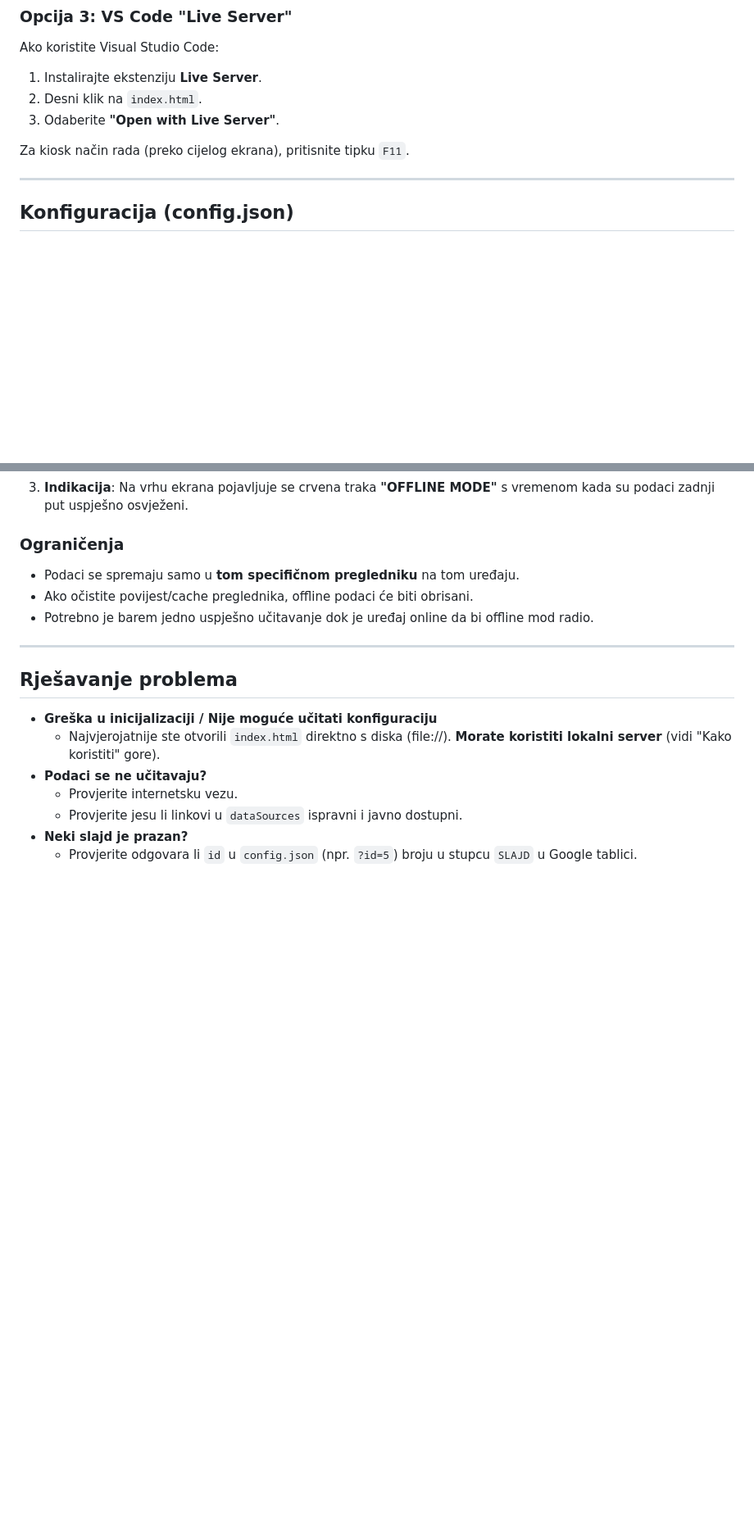
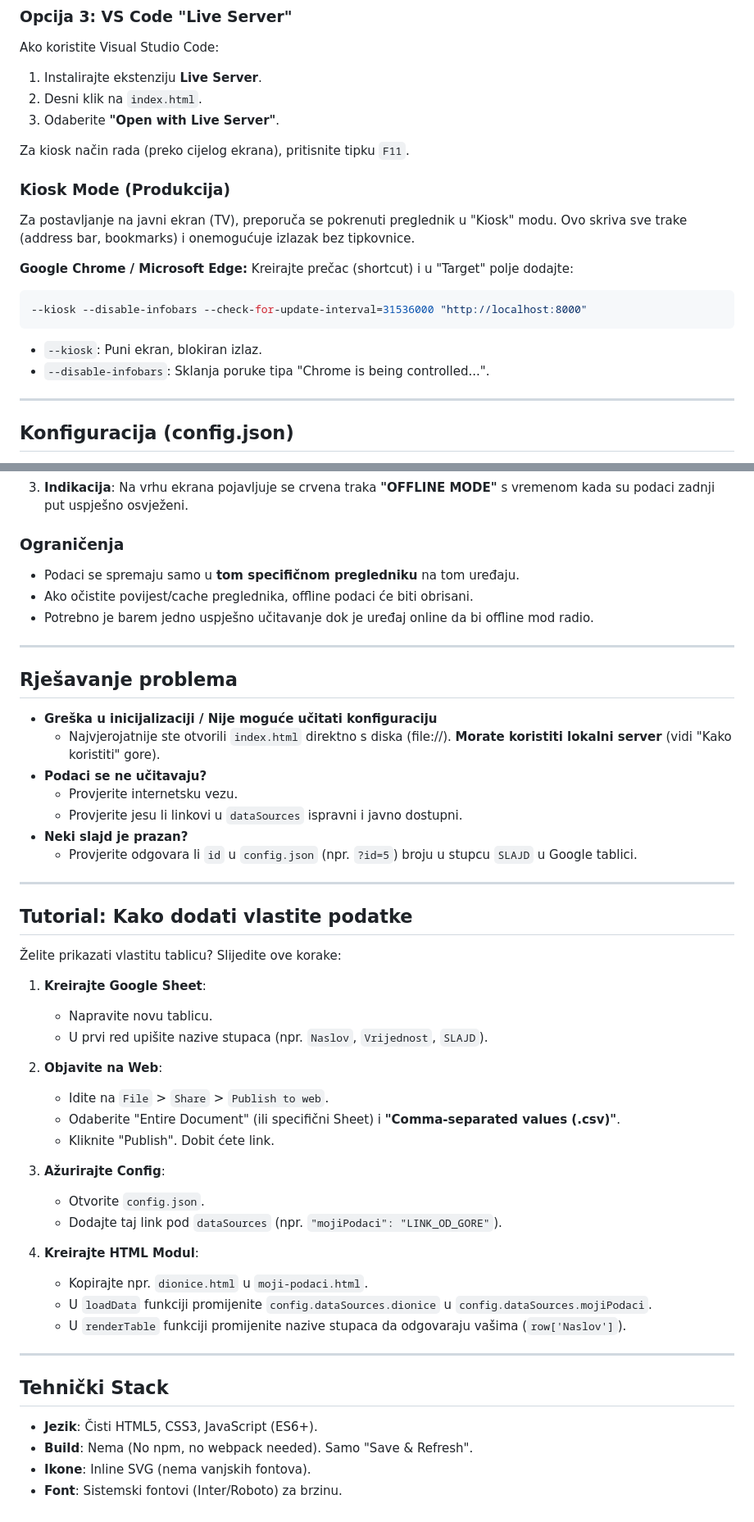
Before and after one commit to tkraljevic/COPOS-panel, a Markdown page: README.md, 2 parts joined by grey strips. Shown at 82% size. GitHub-like rendering; blank space fills up the shorter version.

````diff
--- a/README.md
+++ b/README.md
@@ -80,6 +97,21 @@ Ako koristite Visual Studio Code:
 
 Za kiosk način rada (preko cijelog ekrana), pritisnite tipku `F11`.
 
+### Kiosk Mode (Produkcija)
+
+Za postavljanje na javni ekran (TV), preporuča se pokrenuti preglednik u "Kiosk" modu. Ovo skriva sve trake (address bar, bookmarks) i onemogućuje izlazak bez tipkovnice.
+
+**Google Chrome / Microsoft Edge:**
+Kreirajte prečac (shortcut) i u "Target" polje dodajte:
+
+```bash
+--kiosk --disable-infobars --check-for-update-interval=31536000 "http://localhost:8000"
+```
+
+* `--kiosk`: Puni ekran, blokiran izlaz.
+* `--disable-infobars`: Sklanja poruke tipa "Chrome is being controlled...".
+
+
 ---
 
 ## Konfiguracija (config.json)
@@ -181,18 +247,52 @@ Aplikacija je dizajnirana da bude otporna na prekide internetske veze.
 3.  **Indikacija**: Na vrhu ekrana pojavljuje se crvena traka **"OFFLINE MODE"** s vremenom kada su podaci zadnji put uspješno osvježeni.
 
 ### Ograničenja
-*   Podaci se spremaju samo u **tom specifičnom pregledniku** na tom uređaju.
-*   Ako očistite povijest/cache preglednika, offline podaci će biti obrisani.
-*   Potrebno je barem jedno uspješno učitavanje dok je uređaj online da bi offline mod radio.
+
+* Podaci se spremaju samo u **tom specifičnom pregledniku** na tom uređaju.
+* Ako očistite povijest/cache preglednika, offline podaci će biti obrisani.
+* Potrebno je barem jedno uspješno učitavanje dok je uređaj online da bi offline mod radio.
 
 ---
 
 ## Rješavanje problema
 
-*   **Greška u inicijalizaciji / Nije moguće učitati konfiguraciju**
-    *   Najvjerojatnije ste otvorili `index.html` direktno s diska (file://). **Morate koristiti lokalni server** (vidi "Kako koristiti" gore).
-*   **Podaci se ne učitavaju?**
-    *   Provjerite internetsku vezu.
-    *   Provjerite jesu li linkovi u `dataSources` ispravni i javno dostupni.
-*   **Neki slajd je prazan?**
-    *   Provjerite odgovara li `id` u `config.json` (npr. `?id=5`) broju u stupcu `SLAJD` u Google tablici.
+* **Greška u inicijalizaciji / Nije moguće učitati konfiguraciju**
+  * Najvjerojatnije ste otvorili `index.html` direktno s diska (file://). **Morate koristiti lokalni server** (vidi "Kako koristiti" gore).
+* **Podaci se ne učitavaju?**
+  * Provjerite internetsku vezu.
+  * Provjerite jesu li linkovi u `dataSources` ispravni i javno dostupni.
+* **Neki slajd je prazan?**
+  * Provjerite odgovara li `id` u `config.json` (npr. `?id=5`) broju u stupcu `SLAJD` u Google tablici.
+
+---
+
+## Tutorial: Kako dodati vlastite podatke
+
+Želite prikazati vlastitu tablicu? Slijedite ove korake:
+
+1.  **Kreirajte Google Sheet**:
+    * Napravite novu tablicu.
+    * U prvi red upišite nazive stupaca (npr. `Naslov`, `Vrijednost`, `SLAJD`).
+
+2.  **Objavite na Web**:
+    * Idite na `File` > `Share` > `Publish to web`.
+    * Odaberite "Entire Document" (ili specifični Sheet) i **"Comma-separated values (.csv)"**.
+    * Kliknite "Publish". Dobit ćete link.
+
+3.  **Ažurirajte Config**:
+    * Otvorite `config.json`.
+    * Dodajte taj link pod `dataSources` (npr. `"mojiPodaci": "LINK_OD_GORE"`).
+
+4.  **Kreirajte HTML Modul**:
+    * Kopirajte npr. `dionice.html` u `moji-podaci.html`.
+    * U `loadData` funkciji promijenite `config.dataSources.dionice` u `config.dataSources.mojiPodaci`.
+    * U `renderTable` funkciji promijenite nazive stupaca da odgovaraju vašima (`row['Naslov']`).
+
+---
+
+## Tehnički Stack
+
+* **Jezik**: Čisti HTML5, CSS3, JavaScript (ES6+).
+* **Build**: Nema (No npm, no webpack needed). Samo "Save & Refresh".
+* **Ikone**: Inline SVG (nema vanjskih fontova).
+* **Font**: Sistemski fontovi (Inter/Roboto) za brzinu.
````
Also changed, not shown: other parts of README.md (+85 -34 lines).
